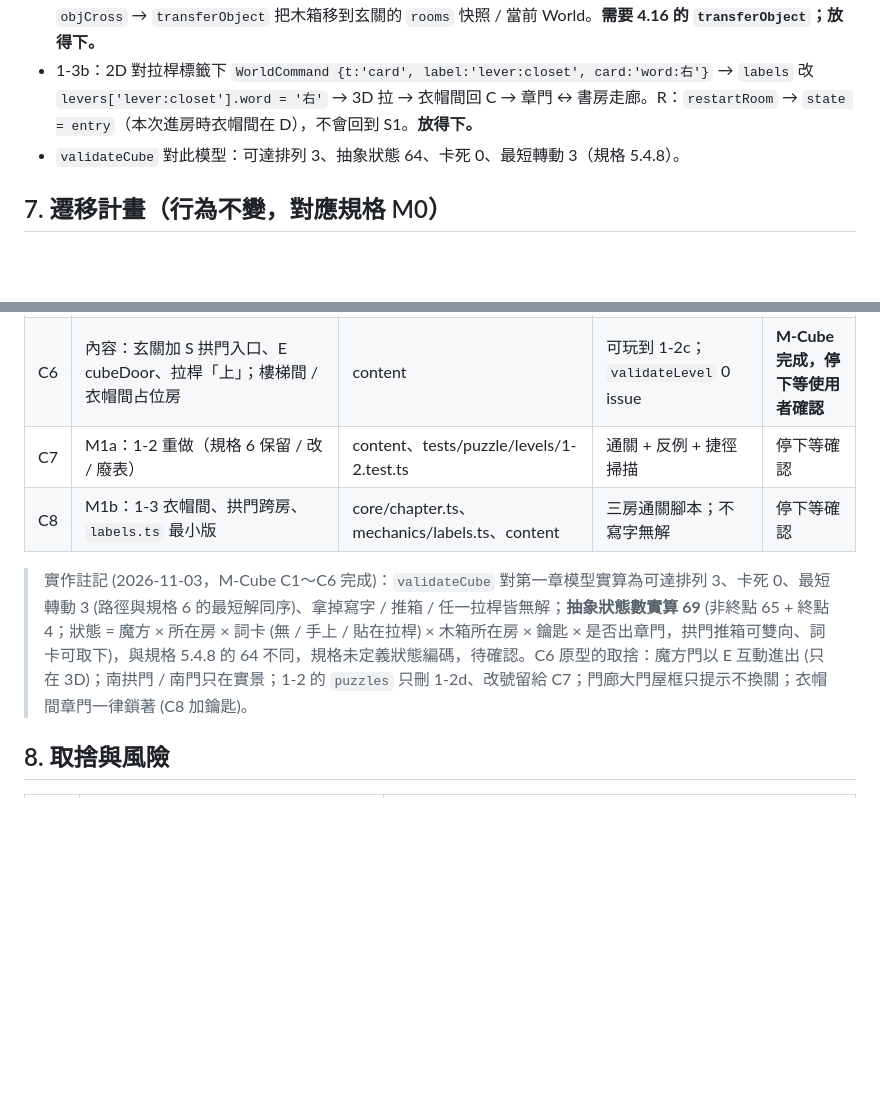
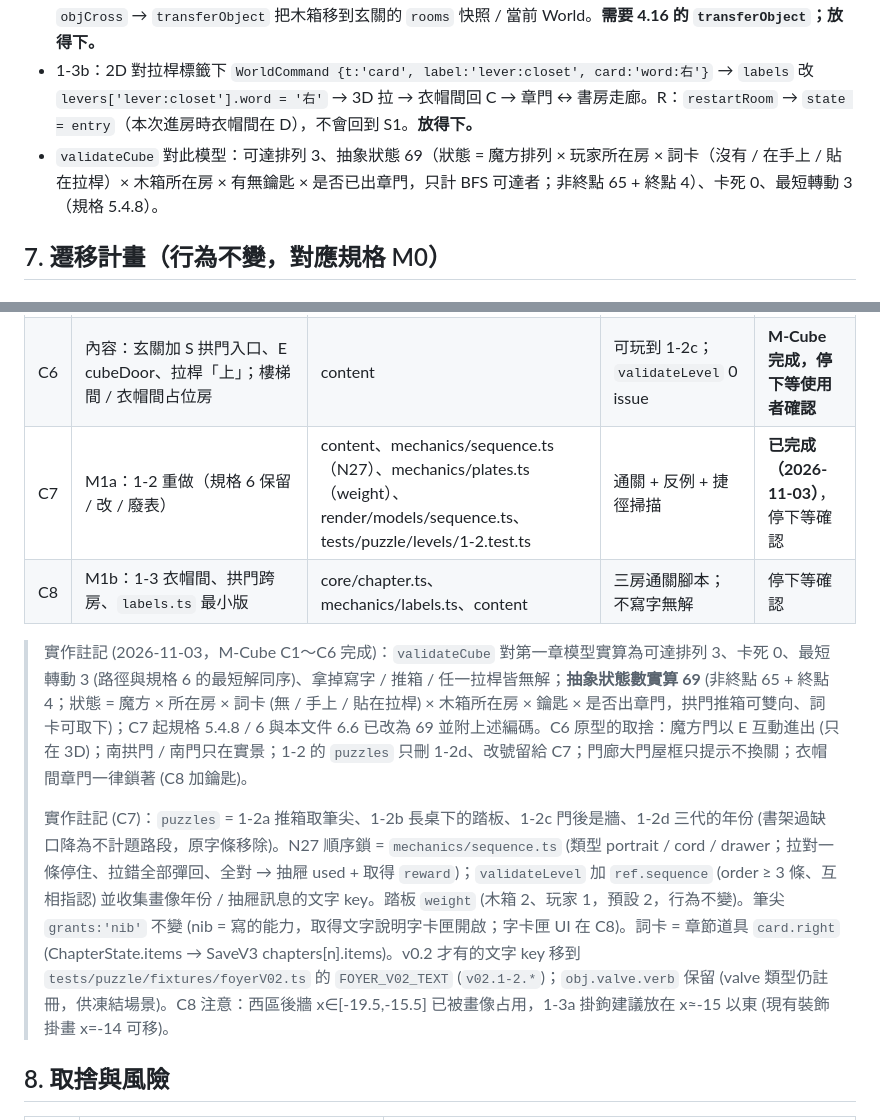
Before and after one commit to lumichen1013-beep/School-GTA, a Markdown page: docs/puzzle/architecture-v0.2.md, 2 parts joined by grey strips. GitHub-like rendering; blank space fills up the shorter version.

```diff
--- a/docs/puzzle/architecture-v0.2.md
+++ b/docs/puzzle/architecture-v0.2.md
@@ -1017,7 +1017,7 @@ export function resolveLabel(base: string, cards: readonly string[]): { text: st
 - 1-2c：玩家在玄關（3D）互動拉桿 → `turnRequest` → `turn({t:'slide', room:'foyer', dir:'N'})` → 玄關到 A → `links` 重算 → 玄關 E 門 `open`。2D 預覽 = `deriveCubeMap(session, op)` 只算不寫。**放得下。**
 - 1-3a：衣帽間拉桿「左」→ 衣帽間到 D → 衣帽間 N 拱門 ↔ 玄關 S 拱門（arch-arch）；木箱越過邊界 → `objCross` → `transferObject` 把木箱移到玄關的 `rooms` 快照 / 當前 World。**需要 4.16 的 `transferObject`；放得下。**
 - 1-3b：2D 對拉桿標籤下 `WorldCommand {t:'card', label:'lever:closet', card:'word:右'}` → `labels` 改 `levers['lever:closet'].word = '右'` → 3D 拉 → 衣帽間回 C → 章門 ↔ 書房走廊。R：`restartRoom` → `state = entry`（本次進房時衣帽間在 D），不會回到 S1。**放得下。**
-- `validateCube` 對此模型：可達排列 3、抽象狀態 64、卡死 0、最短轉動 3（規格 5.4.8）。
+- `validateCube` 對此模型：可達排列 3、抽象狀態 69（狀態 = 魔方排列 × 玩家所在房 × 詞卡（沒有 / 在手上 / 貼在拉桿）× 木箱所在房 × 有無鑰匙 × 是否已出章門，只計 BFS 可達者；非終點 65 + 終點 4）、卡死 0、最短轉動 3（規格 5.4.8）。
 
 ## 7. 遷移計畫（行為不變，對應規格 M0）
 
@@ -1070,10 +1070,12 @@ export function resolveLabel(base: string, cards: readonly string[]): { text: st
 | C4 | 展開圖：`app/cubeMapModel.ts`（純）+ `ui/cubeMap.ts`；M 鍵與觸控 map 鍵；轉動短過場 | app、ui、render/transitions.ts、input | `deriveCubeMap` 單元測試；Playwright 截圖 | — |
 | C5 | `devtools/validateCube`（BFS）+ 第一章模型；SaveV3 骨架（只存 cube 與房間快照） | devtools、meta/save.ts | 規格 5.4.8 數字；v2 → v3 遷移測試 | — |
 | C6 | 內容：玄關加 S 拱門入口、E cubeDoor、拉桿「上」；樓梯間 / 衣帽間占位房 | content | 可玩到 1-2c；`validateLevel` 0 issue | **M-Cube 完成，停下等使用者確認** |
-| C7 | M1a：1-2 重做（規格 6 保留 / 改 / 廢表） | content、tests/puzzle/levels/1-2.test.ts | 通關 + 反例 + 捷徑掃描 | 停下等確認 |
+| C7 | M1a：1-2 重做（規格 6 保留 / 改 / 廢表） | content、mechanics/sequence.ts（N27）、mechanics/plates.ts（weight）、render/models/sequence.ts、tests/puzzle/levels/1-2.test.ts | 通關 + 反例 + 捷徑掃描 | **已完成（2026-11-03）**，停下等確認 |
 | C8 | M1b：1-3 衣帽間、拱門跨房、`labels.ts` 最小版 | core/chapter.ts、mechanics/labels.ts、content | 三房通關腳本；不寫字無解 | 停下等確認 |
 
-> 實作註記 (2026-11-03，M-Cube C1～C6 完成)：`validateCube` 對第一章模型實算為可達排列 3、卡死 0、最短轉動 3 (路徑與規格 6 的最短解同序)、拿掉寫字 / 推箱 / 任一拉桿皆無解；**抽象狀態數實算 69** (非終點 65 + 終點 4；狀態 = 魔方 × 所在房 × 詞卡 (無 / 手上 / 貼在拉桿) × 木箱所在房 × 鑰匙 × 是否出章門，拱門推箱可雙向、詞卡可取下)，與規格 5.4.8 的 64 不同，規格未定義狀態編碼，待確認。C6 原型的取捨：魔方門以 E 互動進出 (只在 3D)；南拱門 / 南門只在實景；1-2 的 `puzzles` 只刪 1-2d、改號留給 C7；門廊大門屋框只提示不換關；衣帽間章門一律鎖著 (C8 加鑰匙)。
+> 實作註記 (2026-11-03，M-Cube C1～C6 完成)：`validateCube` 對第一章模型實算為可達排列 3、卡死 0、最短轉動 3 (路徑與規格 6 的最短解同序)、拿掉寫字 / 推箱 / 任一拉桿皆無解；**抽象狀態數實算 69** (非終點 65 + 終點 4；狀態 = 魔方 × 所在房 × 詞卡 (無 / 手上 / 貼在拉桿) × 木箱所在房 × 鑰匙 × 是否出章門，拱門推箱可雙向、詞卡可取下)；C7 起規格 5.4.8 / 6 與本文件 6.6 已改為 69 並附上述編碼。C6 原型的取捨：魔方門以 E 互動進出 (只在 3D)；南拱門 / 南門只在實景；1-2 的 `puzzles` 只刪 1-2d、改號留給 C7；門廊大門屋框只提示不換關；衣帽間章門一律鎖著 (C8 加鑰匙)。
+>
+> 實作註記 (C7)：`puzzles` = 1-2a 推箱取筆尖、1-2b 長桌下的踏板、1-2c 門後是牆、1-2d 三代的年份 (書架過缺口降為不計題路段，原字條移除)。N27 順序鎖 = `mechanics/sequence.ts` (類型 portrait / cord / drawer；拉對一條停住、拉錯全部彈回、全對 → 抽屜 used + 取得 `reward`)；`validateLevel` 加 `ref.sequence` (order ≥ 3 條、互相指認) 並收集畫像年份 / 抽屜訊息的文字 key。踏板 `weight` (木箱 2、玩家 1，預設 2，行為不變)。筆尖 `grants:'nib'` 不變 (nib = 寫的能力，取得文字說明字卡匣開啟；字卡匣 UI 在 C8)。詞卡 = 章節道具 `card.right` (ChapterState.items → SaveV3 chapters[n].items)。v0.2 才有的文字 key 移到 `tests/puzzle/fixtures/foyerV02.ts` 的 `FOYER_V02_TEXT` (`v02.1-2.*`)；`obj.valve.verb` 保留 (valve 類型仍註冊，供凍結場景)。C8 注意：西區後牆 x∈[-19.5,-15.5] 已被畫像占用，1-3a 掛鉤建議放在 x≈-15 以東 (現有裝飾掛畫 x=-14 可移)。
 
 ## 8. 取捨與風險
 
```
Also changed, not shown: docs/puzzle/game-spec-v0.2.md (+4 -4 lines), docs/puzzle/story-bible-v0.2.md (+1 -1 lines).
